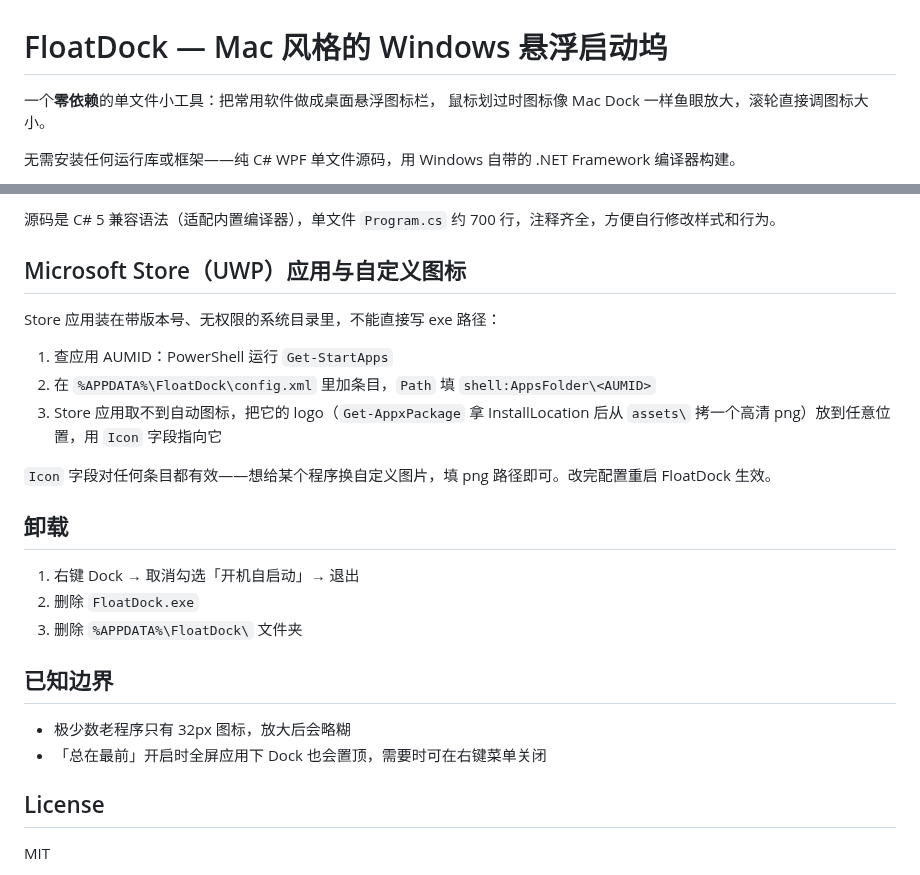
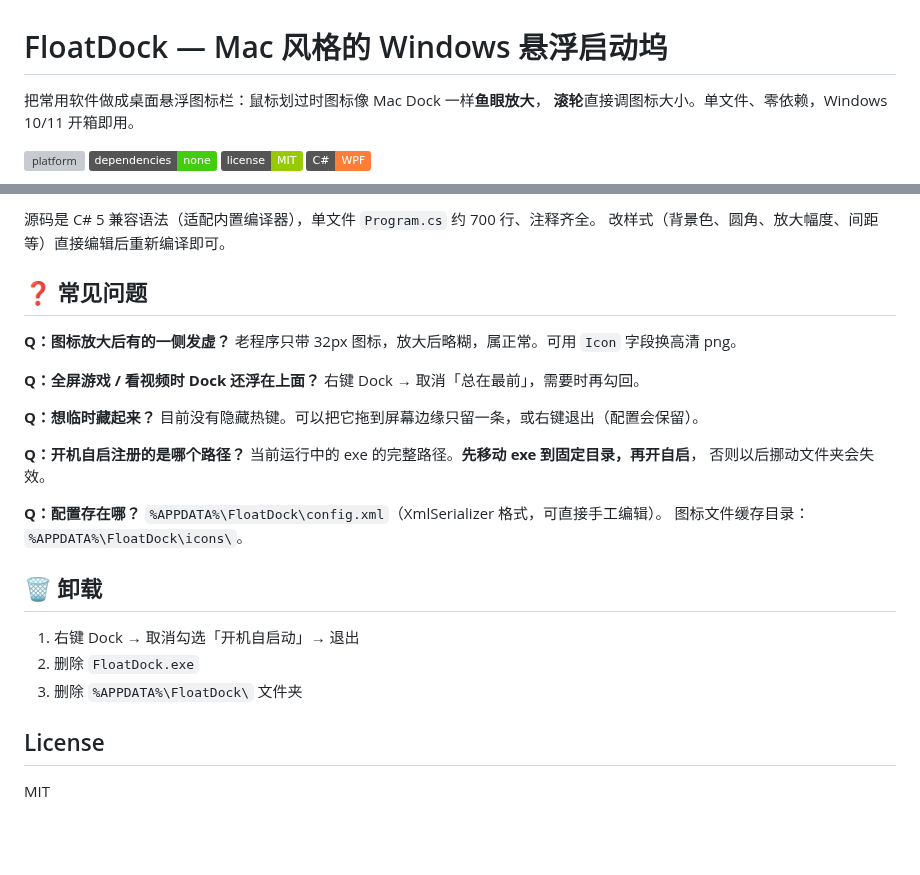
Before and after one commit to sf00000/koi, a Markdown page: README.md, 2 parts joined by grey strips. Drawn GitHub-style; badges without logos; blank space fills up the shorter version; grey boxes are pictures that could not be loaded.

````diff
--- a/README.md
+++ b/README.md
@@ -1,8 +1,10 @@
 # FloatDock — Mac 风格的 Windows 悬浮启动坞
 
-一个**零依赖**的单文件小工具：把常用软件做成桌面悬浮图标栏，
-鼠标划过时图标像 Mac Dock 一样鱼眼放大，滚轮直接调图标大小。
+把常用软件做成桌面悬浮图标栏：鼠标划过时图标像 Mac Dock 一样**鱼眼放大**，
+**滚轮**直接调图标大小。单文件、零依赖，Windows 10/11 开箱即用。
 
-无需安装任何运行库或框架——纯 C# WPF 单文件源码，用 Windows 自带的
-.NET Framework 编译器构建。
+![platform](https://img.shields.io/badge/platform-Windows%2010%2F11-blue)
+![dependencies](https://img.shields.io/badge/dependencies-none-success)
+![license](https://img.shields.io/badge/license-MIT-green)
+![language](https://img.shields.io/badge/C%23-WPF-orange)
 
@@ -51,28 +96,33 @@ csc -nologo -target:winexe -out:G:\workbuddy\FloatDock\FloatDock.exe ^
 ```
 
-源码是 C# 5 兼容语法（适配内置编译器），单文件 `Program.cs` 约 700 行，注释齐全，方便自行修改样式和行为。
+源码是 C# 5 兼容语法（适配内置编译器），单文件 `Program.cs` 约 700 行、注释齐全。
+改样式（背景色、圆角、放大幅度、间距等）直接编辑后重新编译即可。
 
-## Microsoft Store（UWP）应用与自定义图标
+## ❓ 常见问题
 
-Store 应用装在带版本号、无权限的系统目录里，不能直接写 exe 路径：
+**Q：图标放大后有的一侧发虚？**
+老程序只带 32px 图标，放大后略糊，属正常。可用 `Icon` 字段换高清 png。
 
-1. 查应用 AUMID：PowerShell 运行 `Get-StartApps`
-2. 在 `%APPDATA%\FloatDock\config.xml` 里加条目，`Path` 填 `shell:AppsFolder\<AUMID>`
-3. Store 应用取不到自动图标，把它的 logo（`Get-AppxPackage` 拿 InstallLocation 后从 `assets\` 拷一个高清 png）放到任意位置，用 `Icon` 字段指向它
+**Q：全屏游戏 / 看视频时 Dock 还浮在上面？**
+右键 Dock → 取消「总在最前」，需要时再勾回。
 
-`Icon` 字段对任何条目都有效——想给某个程序换自定义图片，填 png 路径即可。改完配置重启 FloatDock 生效。
+**Q：想临时藏起来？**
+目前没有隐藏热键。可以把它拖到屏幕边缘只留一条，或右键退出（配置会保留）。
 
-## 卸载
+**Q：开机自启注册的是哪个路径？**
+当前运行中的 exe 的完整路径。**先移动 exe 到固定目录，再开自启**，
+否则以后挪动文件夹会失效。
+
+**Q：配置存在哪？**
+`%APPDATA%\FloatDock\config.xml`（XmlSerializer 格式，可直接手工编辑）。
+图标文件缓存目录：`%APPDATA%\FloatDock\icons\`。
+
+## 🗑 卸载
 
 1. 右键 Dock → 取消勾选「开机自启动」→ 退出
 2. 删除 `FloatDock.exe`
 3. 删除 `%APPDATA%\FloatDock\` 文件夹
 
-## 已知边界
-
-- 极少数老程序只有 32px 图标，放大后会略糊
-- 「总在最前」开启时全屏应用下 Dock 也会置顶，需要时可在右键菜单关闭
-
 ## License
 
 MIT
````
Also changed, not shown: other parts of README.md (+70 -27 lines), docs/dock.png (added).
